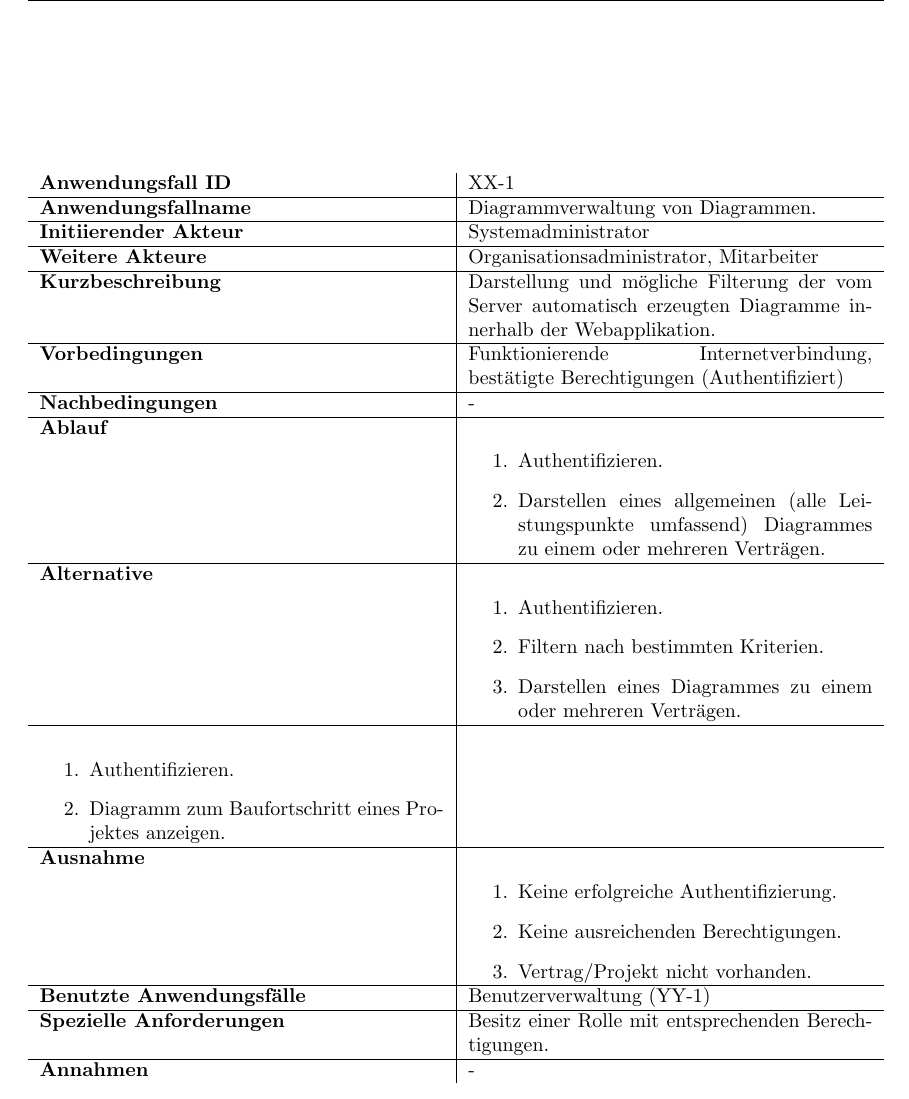
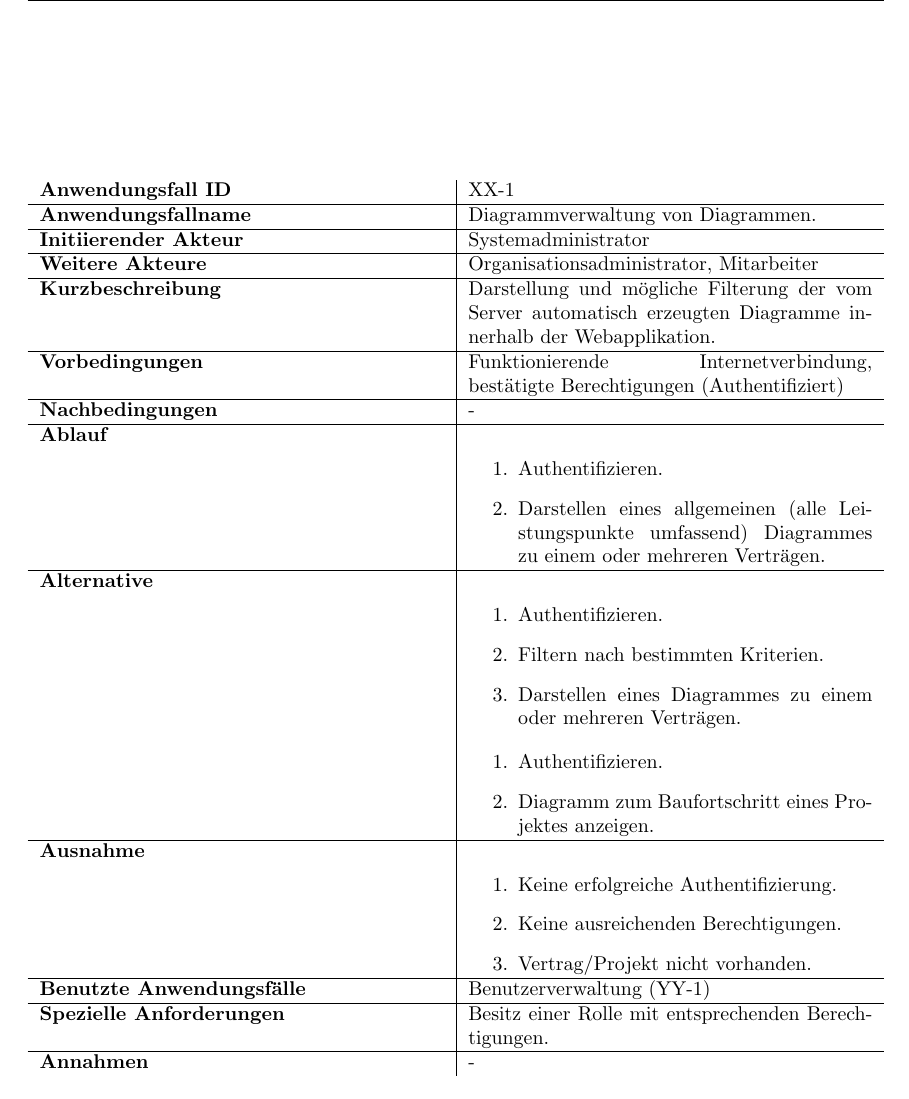
Before and after one commit to atakan-kara99/SmartBuildingSolutions, a LaTeX document (Pflichtenheft/pflichtenheft.tex, which reads Pflichtenheft/kapitel/produktfunktionen.tex): part of page 16 of 22 before the commit and part of page 15 of 21 after it, cut so that both start at the same text. Compiled offline with pdfLaTeX.

Commit message:
Modified produktfunktionen.tex

```diff
--- a/Pflichtenheft/kapitel/produktfunktionen.tex
+++ b/Pflichtenheft/kapitel/produktfunktionen.tex
@@ -157,7 +157,7 @@ In  Tabelle~\autoref{fig:akteur-tabelle} werden alle auftretenden Akteure beschr
 			\item Authentifizieren.
 			\item Filtern nach bestimmten Kriterien.
 			\item Darstellen eines Diagrammes zu einem oder mehreren Verträgen.
-		\end{enumerate}  \\ \hline
+		\end{enumerate} % \hline
 		\begin{enumerate}
 			\item Authentifizieren.
 			\item Diagramm zum Baufortschritt eines Projektes anzeigen.
```
Also changed, not shown: Pflichtenheft/pflichtenheft.pdf, Pflichtenheft/kapitel/produktfunktionen.tex (2 more changed lines).
